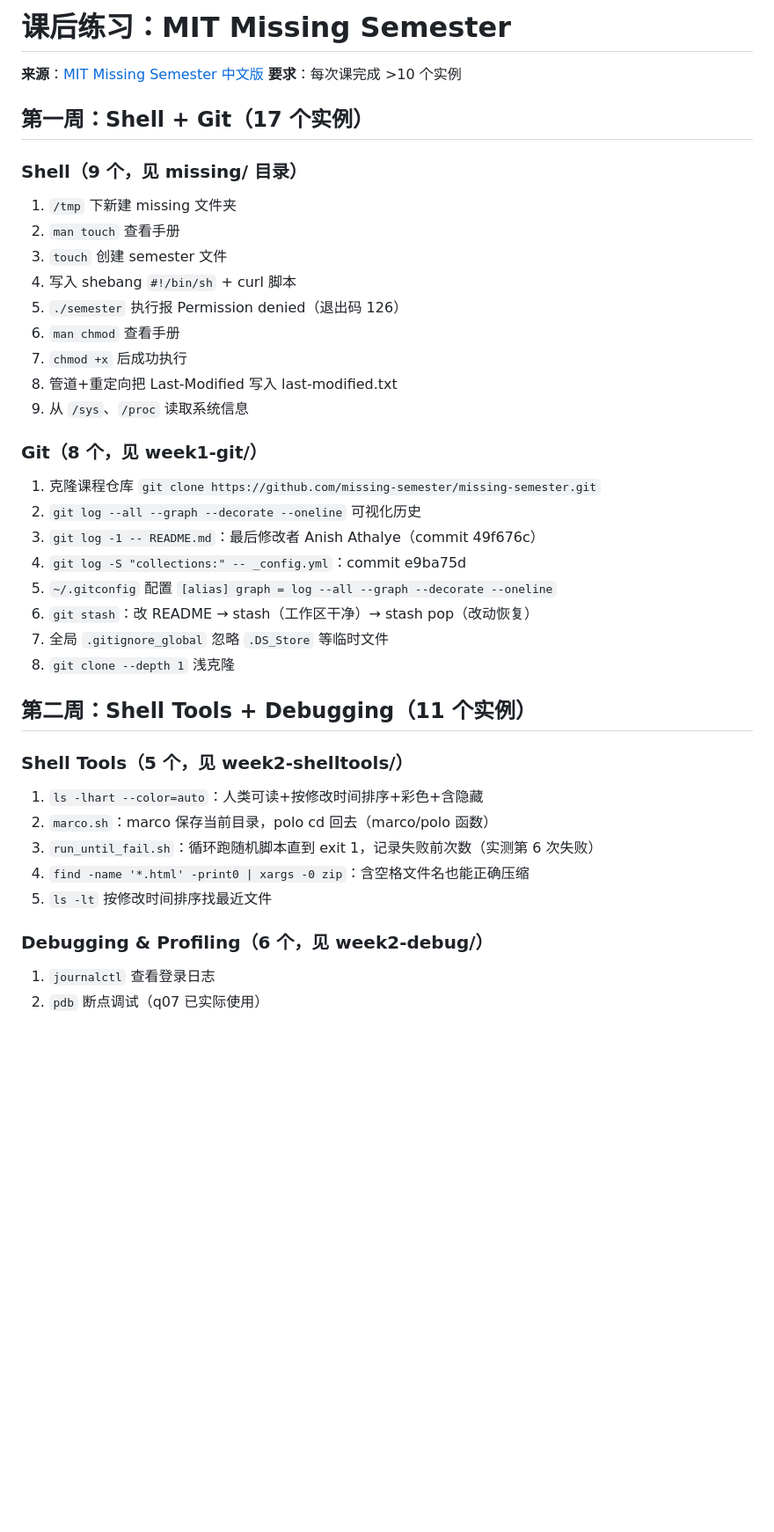
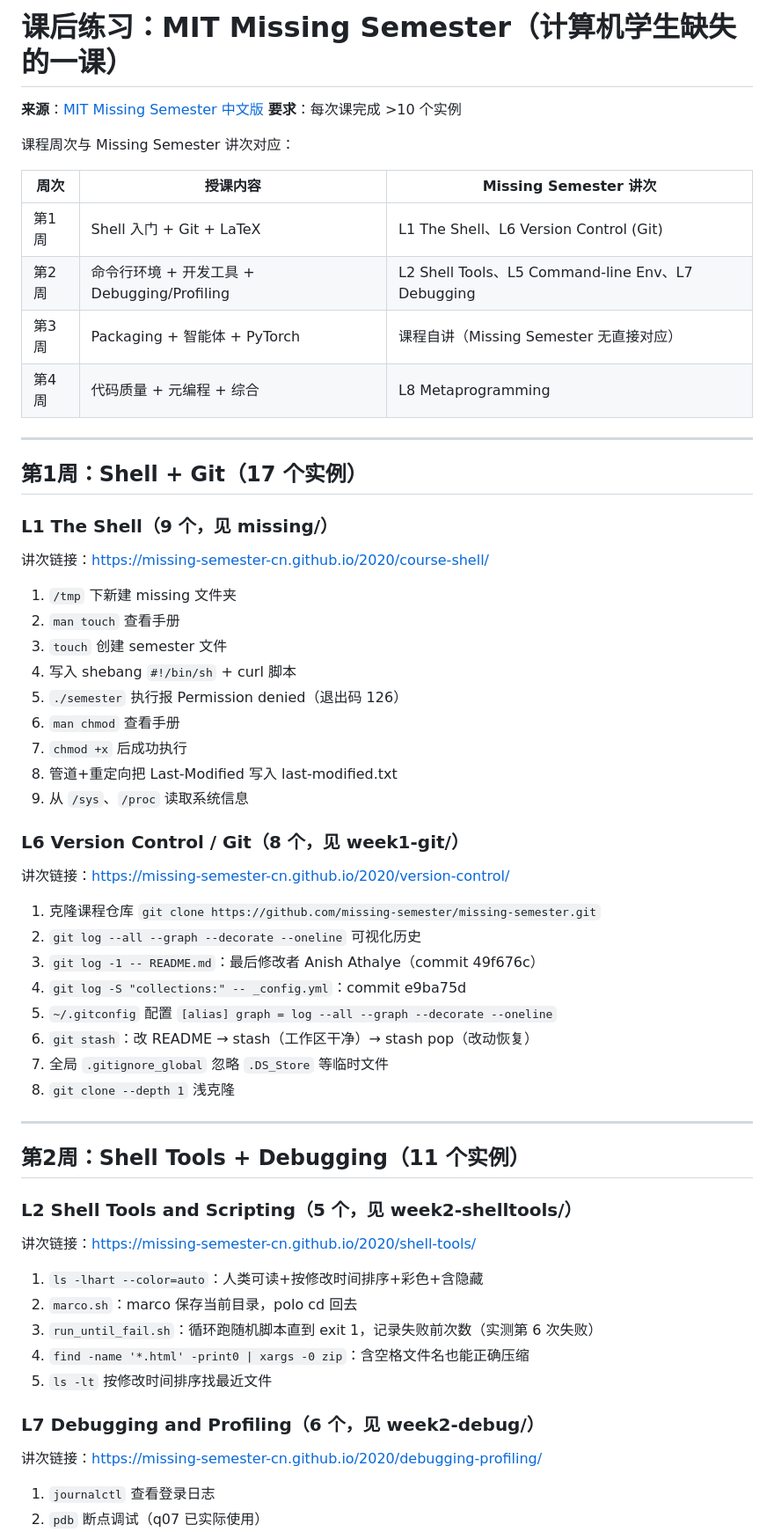
Before and after one commit to BugMaker-orz/pc-basic-class-homework, a Markdown page: practice/README.md, the part around one of its changes. Shown at 88% size. Rendered like a GitHub page; blank space fills up the shorter version.

Commit message:
practice README: 每周课后题对应到Missing Semester讲次并附链接

```diff
--- a/practice/README.md
+++ b/practice/README.md
@@ -1,11 +1,24 @@
-# 课后练习：MIT Missing Semester
+# 课后练习：MIT Missing Semester（计算机学生缺失的一课）
 
 **来源**：[MIT Missing Semester 中文版](https://missing-semester-cn.github.io/)
 **要求**：每次课完成 >10 个实例
 
-## 第一周：Shell + Git（17 个实例）
+课程周次与 Missing Semester 讲次对应：
 
-### Shell（9 个，见 missing/ 目录）
+| 周次 | 授课内容 | Missing Semester 讲次 |
+|------|---------|----------------------|
+| 第1周 | Shell 入门 + Git + LaTeX | L1 The Shell、L6 Version Control (Git) |
+| 第2周 | 命令行环境 + 开发工具 + Debugging/Profiling | L2 Shell Tools、L5 Command-line Env、L7 Debugging |
+| 第3周 | Packaging + 智能体 + PyTorch | 课程自讲（Missing Semester 无直接对应） |
+| 第4周 | 代码质量 + 元编程 + 综合 | L8 Metaprogramming |
+
+---
+
+## 第1周：Shell + Git（17 个实例）
+
+### L1 The Shell（9 个，见 missing/）
+讲次链接：https://missing-semester-cn.github.io/2020/course-shell/
+
 1. `/tmp` 下新建 missing 文件夹
 2. `man touch` 查看手册
 3. `touch` 创建 semester 文件
@@ -16,7 +29,9 @@
 8. 管道+重定向把 Last-Modified 写入 last-modified.txt
 9. 从 `/sys`、`/proc` 读取系统信息
 
-### Git（8 个，见 week1-git/）
+### L6 Version Control / Git（8 个，见 week1-git/）
+讲次链接：https://missing-semester-cn.github.io/2020/version-control/
+
 1. 克隆课程仓库 `git clone https://github.com/missing-semester/missing-semester.git`
 2. `git log --all --graph --decorate --oneline` 可视化历史
 3. `git log -1 -- README.md`：最后修改者 Anish Athalye（commit 49f676c）
@@ -26,16 +41,22 @@
 7. 全局 `.gitignore_global` 忽略 `.DS_Store` 等临时文件
 8. `git clone --depth 1` 浅克隆
 
-## 第二周：Shell Tools + Debugging（11 个实例）
+---
 
-### Shell Tools（5 个，见 week2-shelltools/）
+## 第2周：Shell Tools + Debugging（11 个实例）
+
+### L2 Shell Tools and Scripting（5 个，见 week2-shelltools/）
+讲次链接：https://missing-semester-cn.github.io/2020/shell-tools/
+
 1. `ls -lhart --color=auto`：人类可读+按修改时间排序+彩色+含隐藏
-2. `marco.sh`：marco 保存当前目录，polo cd 回去（marco/polo 函数）
+2. `marco.sh`：marco 保存当前目录，polo cd 回去
 3. `run_until_fail.sh`：循环跑随机脚本直到 exit 1，记录失败前次数（实测第 6 次失败）
 4. `find -name '*.html' -print0 | xargs -0 zip`：含空格文件名也能正确压缩
 5. `ls -lt` 按修改时间排序找最近文件
 
-### Debugging & Profiling（6 个，见 week2-debug/）
+### L7 Debugging and Profiling（6 个，见 week2-debug/）
+讲次链接：https://missing-semester-cn.github.io/2020/debugging-profiling/
+
 1. `journalctl` 查看登录日志
 2. `pdb` 断点调试（q07 已实际使用）
 3. `shellcheck` 检查 m3u 脚本：报 5 个问题（SC2045 遍历 ls、SC2086 变量未引号、SC2062 grep 模式未引号、SC3037 echo -e、SC2016 单引号不展开），修复后清零
```
Also changed, not shown: other parts of practice/README.md (+11 -3 lines).
